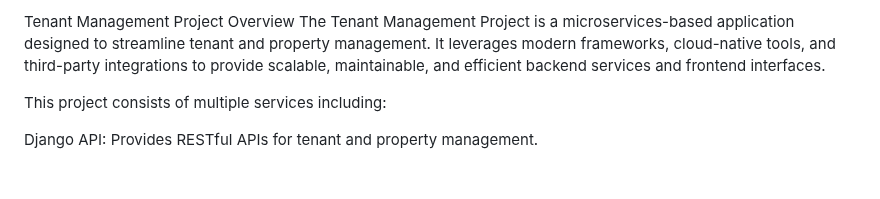
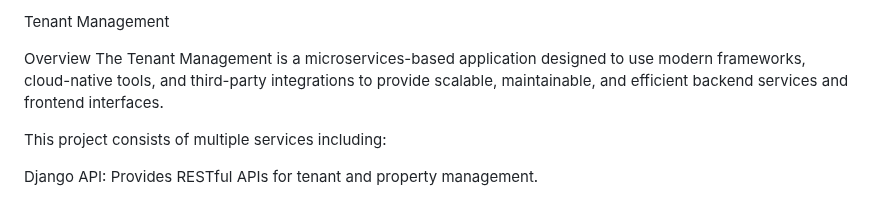
Before and after one commit to mworia-Br/tenant_mgmt_project, a Markdown page: README.md, the part around the change. GitHub-like rendering; blank space fills up the shorter version.

Commit message:
repodesc

```diff
--- a/README.md
+++ b/README.md
@@ -1,6 +1,7 @@
-Tenant Management Project
+Tenant Management
+
 Overview
-The Tenant Management Project is a microservices-based application designed to streamline tenant and property management. It leverages modern frameworks, cloud-native tools, and third-party integrations to provide scalable, maintainable, and efficient backend services and frontend interfaces.
+The Tenant Management is a microservices-based application designed to use modern frameworks, cloud-native tools, and third-party integrations to provide scalable, maintainable, and efficient backend services and frontend interfaces.
 
 This project consists of multiple services including:
 
```
